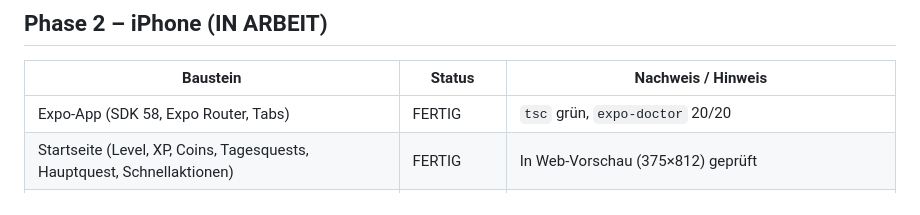
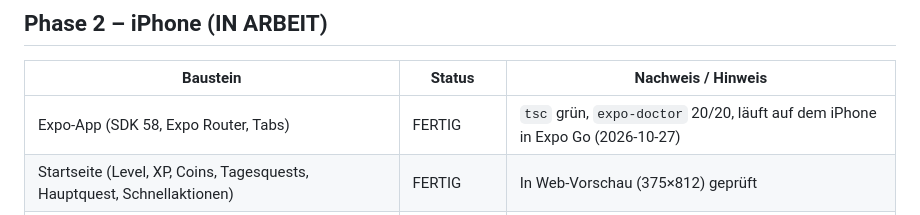
Before and after one commit to simibackhaus-commits/Life-os, a Markdown page: docs/ROADMAP.md, the part around the change. Rendered like a GitHub page.

```diff
--- a/docs/ROADMAP.md
+++ b/docs/ROADMAP.md
@@ -35,7 +35,7 @@ Letzte Aktualisierung: 2026-10-27 (Sitzung 1)
 
 | Baustein | Status | Nachweis / Hinweis |
 |---|---|---|
-| Expo-App (SDK 58, Expo Router, Tabs) | FERTIG | `tsc` grün, `expo-doctor` 20/20 |
+| Expo-App (SDK 58, Expo Router, Tabs) | FERTIG | `tsc` grün, `expo-doctor` 20/20, läuft auf dem iPhone in Expo Go (2026-10-27) |
 | Startseite (Level, XP, Coins, Tagesquests, Hauptquest, Schnellaktionen) | FERTIG | In Web-Vorschau (375×812) geprüft |
 | Quick-Add mit bearbeitbarer Vorschau, Spracheingabe über iOS-Tastaturdiktat | FERTIG | Web-Vorschau: Zähneputzen → 2 Instanzen |
 | Questabschluss mit Animation + Haptik, Rücknahme per langem Drücken | FERTIG (Web) | Haptik nur auf dem Gerät prüfbar |
```
Also changed, not shown: README.md (+2 -0 lines).
